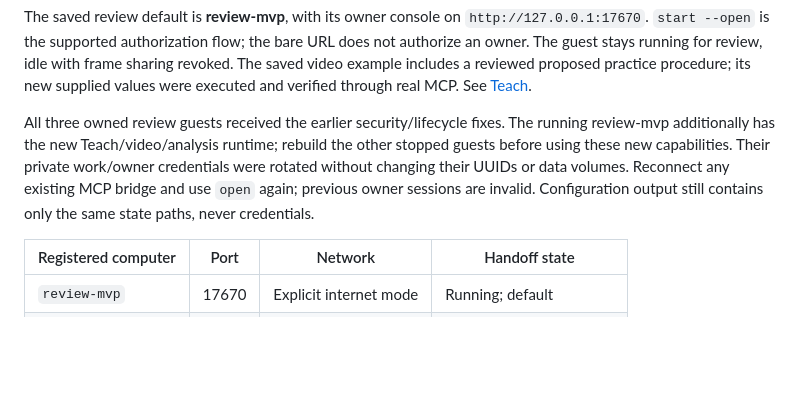
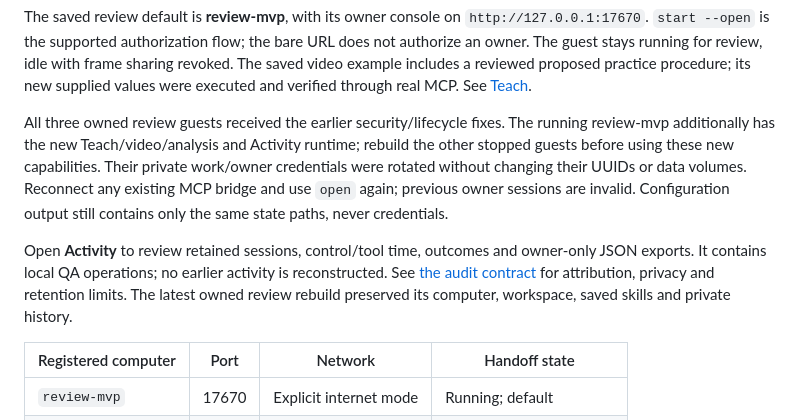
Before and after one commit to bujosa/computer-mcp, a Markdown page: docs/LOCAL-REVIEW.md, the part around the change. Drawn GitHub-style; blank space fills up the shorter version.

```diff
--- a/docs/LOCAL-REVIEW.md
+++ b/docs/LOCAL-REVIEW.md
@@ -17,11 +17,17 @@ video example includes a reviewed proposed practice procedure; its new supplied
 values were executed and verified through real MCP. See [Teach](TEACH.md).
 
 All three owned review guests received the earlier security/lifecycle fixes.
-The running review-mvp additionally has the new Teach/video/analysis runtime;
+The running review-mvp additionally has the new Teach/video/analysis and Activity runtime;
 rebuild the other stopped guests before using these new capabilities. Their private work/owner credentials were rotated without changing their
 UUIDs or data volumes. Reconnect any existing MCP bridge and use `open` again;
 previous owner sessions are invalid. Configuration output still contains only
 the same state paths, never credentials.
+
+Open **Activity** to review retained sessions, control/tool time, outcomes and
+owner-only JSON exports. It contains local QA operations; no earlier activity is
+reconstructed. See [the audit contract](ACTIVITY.md) for attribution, privacy and
+retention limits. The latest owned review rebuild preserved its computer,
+workspace, saved skills and private history.
 
 | Registered computer | Port  | Network                | Handoff state            |
 | ------------------- | ----- | ---------------------- | ------------------------ |
```
Also changed, not shown: docs/ACTIVITY.md (+4 -4 lines), docs/VALIDATION.md (+38 -4 lines).
